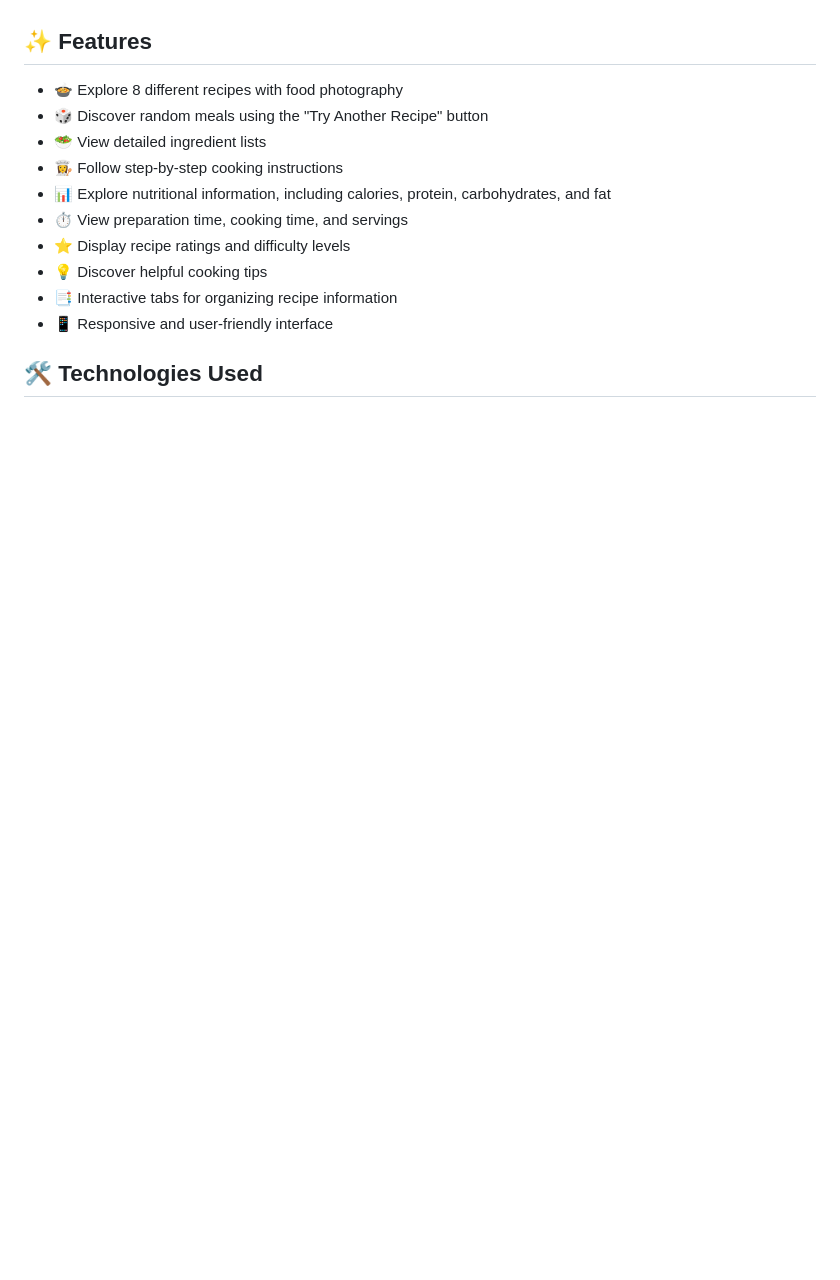
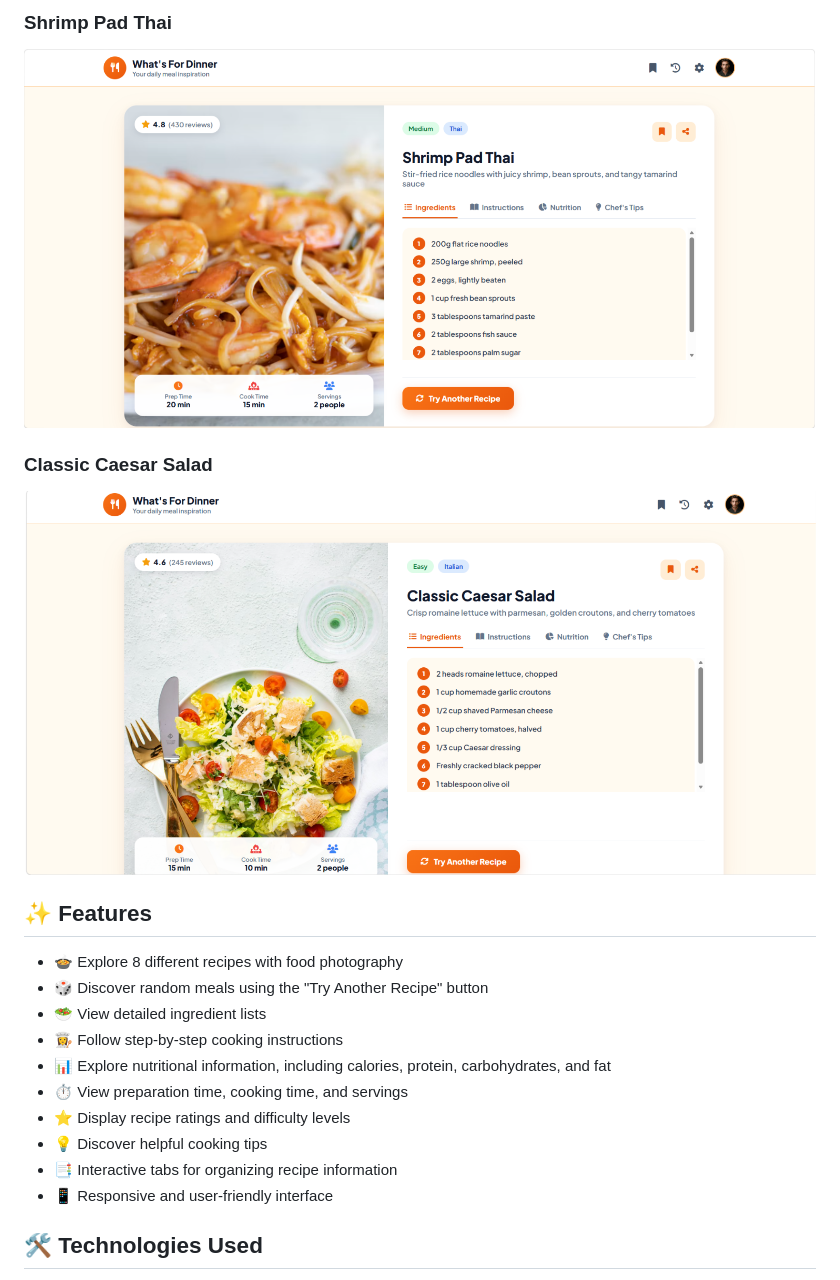
Before and after one commit to sandy-mohamed/Whats-For-Dinner, a Markdown page: README.md, the part around one of its changes. Drawn GitHub-style; pictures changed too: screenshots/05-shrimp-pad-thai.png (added), screenshots/06-caesar-salad.png (added); blank space fills up the shorter version.

Commit message:
Add screenshots to README
Add 6 screenshots and a Screenshots section.

```diff
--- a/README.md
+++ b/README.md
@@ -10,3 +25,8 @@ What's For Dinner helps users discover delicious meal ideas and explore ingredie
+### Shrimp Pad Thai
+![Shrimp Pad Thai recipe](screenshots/05-shrimp-pad-thai.png)
+
+### Classic Caesar Salad
+![Classic Caesar Salad recipe](screenshots/06-caesar-salad.png)
 
 ## ✨ Features
 
```
Also changed, not shown: other parts of README.md (+15 -0 lines), screenshots/01-recipe-ingredients.png (added), screenshots/02-recipe-instructions.png (added), screenshots/03-nutrition.jpg (added), screenshots/04-chefs-tips.png (added).
